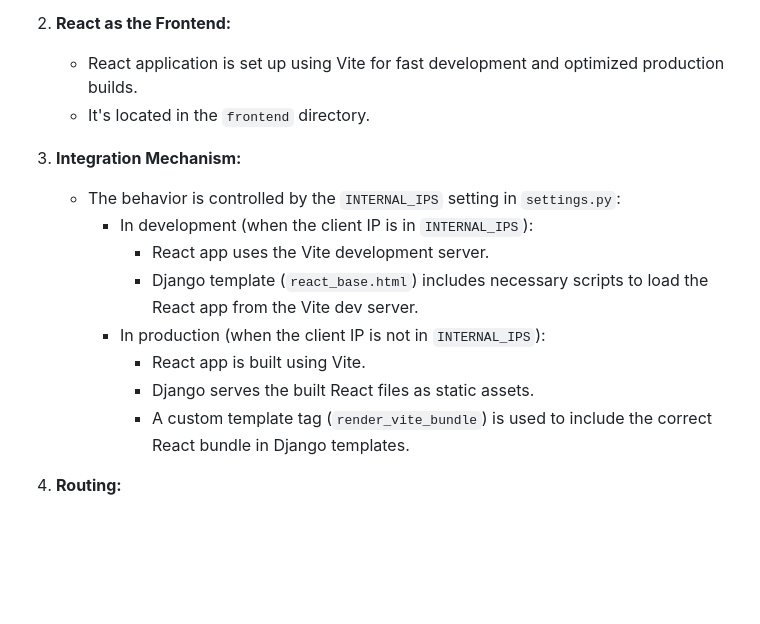
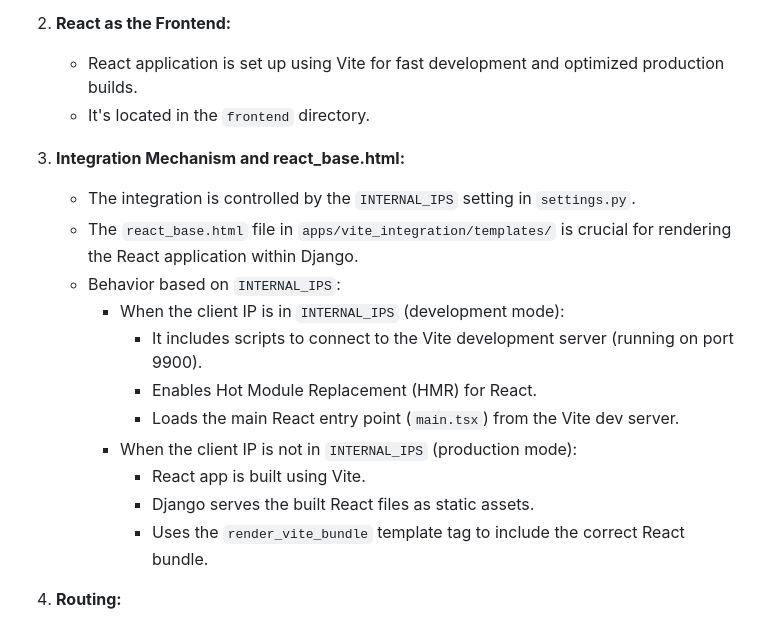
Before and after one commit to rudranag/Django-Vite-Boilerplate, a Markdown page: README.md, the part around the change. Drawn GitHub-style; blank space fills up the shorter version.

```diff
--- a/README.md
+++ b/README.md
@@ -120,15 +120,18 @@ This project integrates Django and React using the following approach:
    - React application is set up using Vite for fast development and optimized production builds.
    - It's located in the `frontend` directory.
 
-3. **Integration Mechanism:**
-   - The behavior is controlled by the `INTERNAL_IPS` setting in `settings.py`:
-     - In development (when the client IP is in `INTERNAL_IPS`):
-       - React app uses the Vite development server.
-       - Django template (`react_base.html`) includes necessary scripts to load the React app from the Vite dev server.
-     - In production (when the client IP is not in `INTERNAL_IPS`):
+3. **Integration Mechanism and react_base.html:**
+   - The integration is controlled by the `INTERNAL_IPS` setting in `settings.py`.
+   - The `react_base.html` file in `apps/vite_integration/templates/` is crucial for rendering the React application within Django.
+   - Behavior based on `INTERNAL_IPS`:
+     - When the client IP is in `INTERNAL_IPS` (development mode):
+       - It includes scripts to connect to the Vite development server (running on port 9900).
+       - Enables Hot Module Replacement (HMR) for React.
+       - Loads the main React entry point (`main.tsx`) from the Vite dev server.
+     - When the client IP is not in `INTERNAL_IPS` (production mode):
        - React app is built using Vite.
        - Django serves the built React files as static assets.
-       - A custom template tag (`render_vite_bundle`) is used to include the correct React bundle in Django templates.
+       - Uses the `render_vite_bundle` template tag to include the correct React bundle.
 
 4. **Routing:**
    - React Router handles frontend routing.
```
